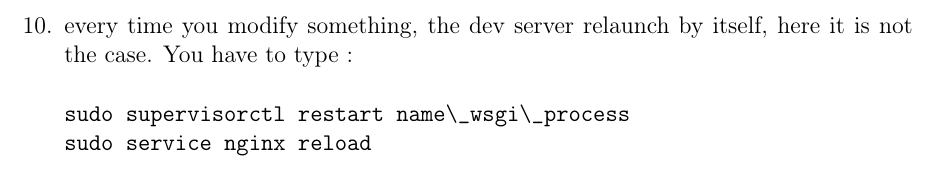
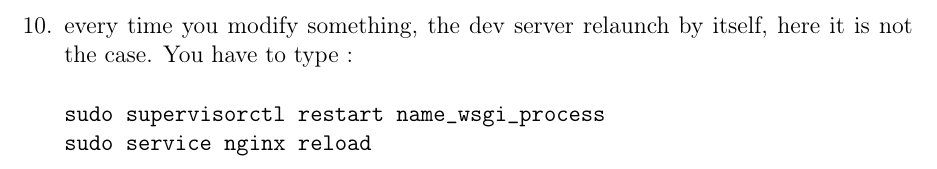
Before and after one commit to morkav/AWS_installation_guide, a LaTeX document (install_AWS.tex): part of page 5 of 5, cut so that both start at the same text. Compiled offline with pdfLaTeX; the source files are stored in an older character set and shown here as Unicode.

Commit message:
spelling corrections

```diff
--- a/install_AWS.tex
+++ b/install_AWS.tex
@@ -202,7 +202,7 @@
 
 \item every time you modify something, the dev server relaunch by itself, here it is not the case. You have to type :
 \begin{verbatim}
-sudo supervisorctl restart name\_wsgi\_process
+sudo supervisorctl restart name_wsgi_process
 sudo service nginx reload
 \end{verbatim}
 \end{enumerate}
```
Also changed, not shown: install_AWS.pdf.
